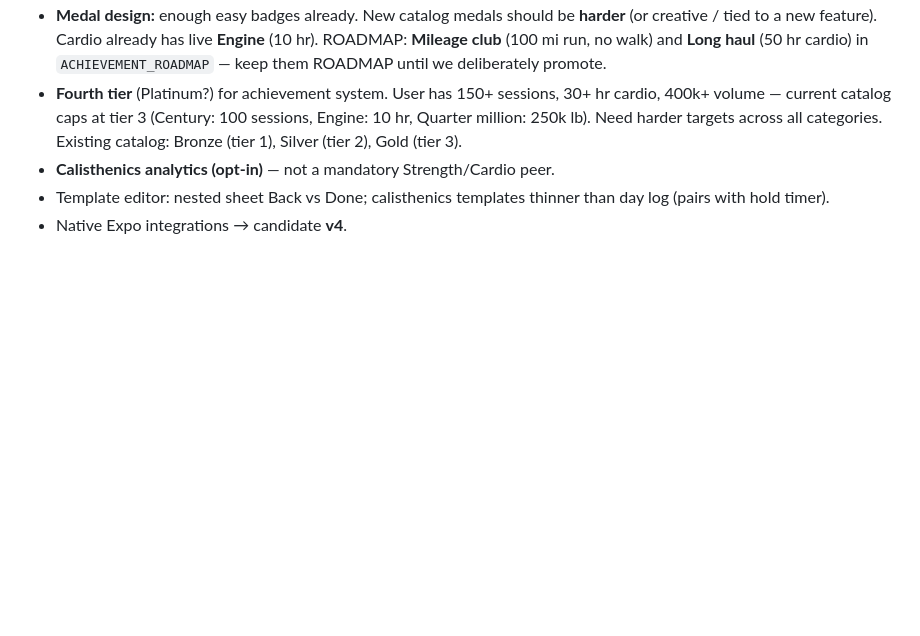
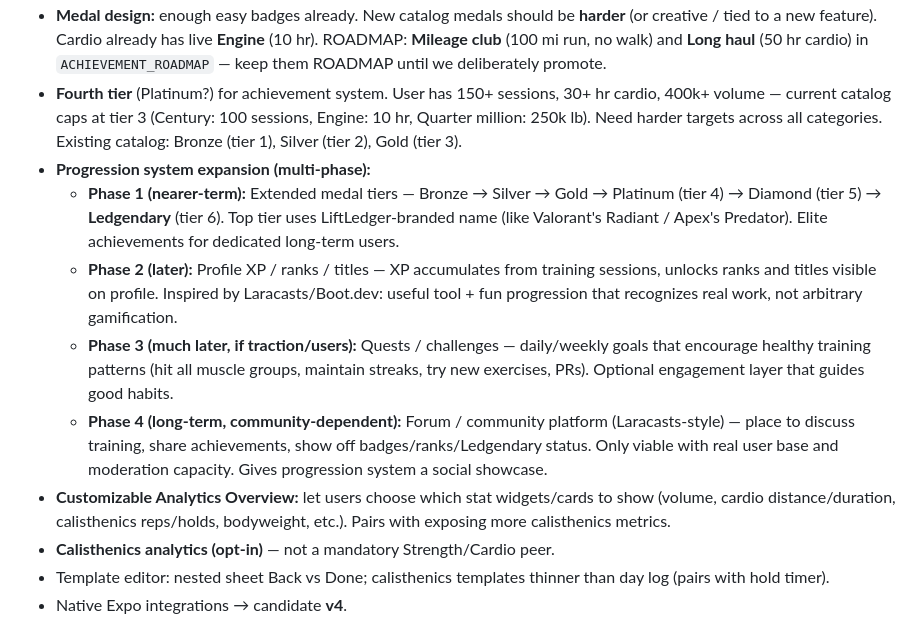
Before and after one commit to ThomasCleary02/liftledger, a Markdown page: BACKLOG.md, the part around one of its changes. GitHub-like rendering; blank space fills up the shorter version.

```diff
--- a/BACKLOG.md
+++ b/BACKLOG.md
@@ -31,6 +54,12 @@ _(empty — ship 3.3.2; see Next)_
 - More medals as features land — do not grow the live catalog in bulk.
 - **Medal design:** enough easy badges already. New catalog medals should be **harder** (or creative / tied to a new feature). Cardio already has live **Engine** (10 hr). ROADMAP: **Mileage club** (100 mi run, no walk) and **Long haul** (50 hr cardio) in `ACHIEVEMENT_ROADMAP` — keep them ROADMAP until we deliberately promote.
 - **Fourth tier** (Platinum?) for achievement system. User has 150+ sessions, 30+ hr cardio, 400k+ volume — current catalog caps at tier 3 (Century: 100 sessions, Engine: 10 hr, Quarter million: 250k lb). Need harder targets across all categories. Existing catalog: Bronze (tier 1), Silver (tier 2), Gold (tier 3).
+- **Progression system expansion (multi-phase):**
+  - **Phase 1 (nearer-term):** Extended medal tiers — Bronze → Silver → Gold → Platinum (tier 4) → Diamond (tier 5) → **Ledgendary** (tier 6). Top tier uses LiftLedger-branded name (like Valorant's Radiant / Apex's Predator). Elite achievements for dedicated long-term users.
+  - **Phase 2 (later):** Profile XP / ranks / titles — XP accumulates from training sessions, unlocks ranks and titles visible on profile. Inspired by Laracasts/Boot.dev: useful tool + fun progression that recognizes real work, not arbitrary gamification.
+  - **Phase 3 (much later, if traction/users):** Quests / challenges — daily/weekly goals that encourage healthy training patterns (hit all muscle groups, maintain streaks, try new exercises, PRs). Optional engagement layer that guides good habits.
+  - **Phase 4 (long-term, community-dependent):** Forum / community platform (Laracasts-style) — place to discuss training, share achievements, show off badges/ranks/Ledgendary status. Only viable with real user base and moderation capacity. Gives progression system a social showcase.
+- **Customizable Analytics Overview:** let users choose which stat widgets/cards to show (volume, cardio distance/duration, calisthenics reps/holds, bodyweight, etc.). Pairs with exposing more calisthenics metrics.
 - **Calisthenics analytics (opt-in)** — not a mandatory Strength/Cardio peer.
 - Template editor: nested sheet Back vs Done; calisthenics templates thinner than day log (pairs with hold timer).
 - Native Expo integrations → candidate **v4**.
```
Also changed, not shown: other parts of BACKLOG.md (+27 -4 lines), docs/ux-audit-2026-09.md (added, +223 -0 lines).
